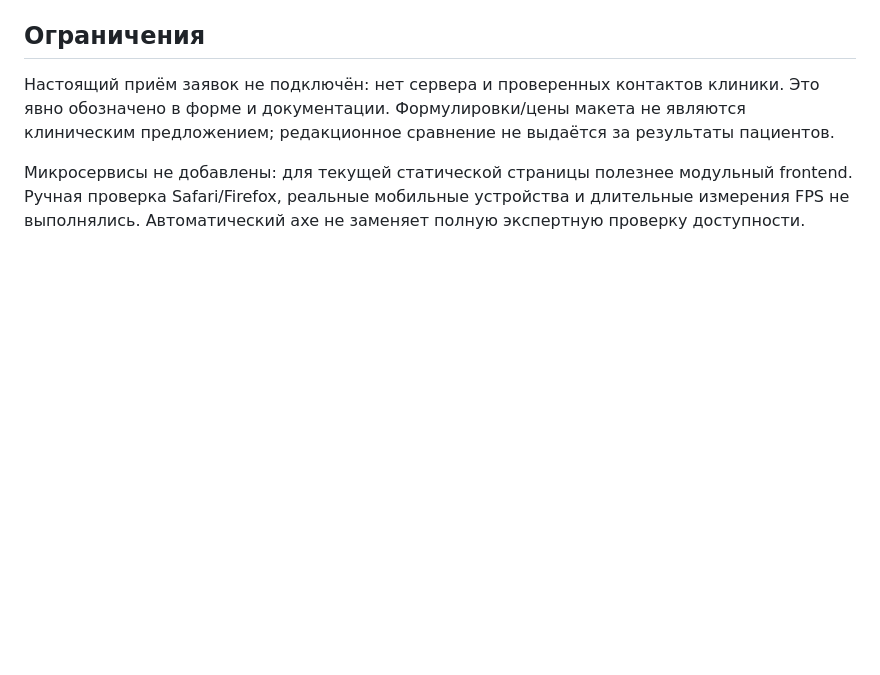
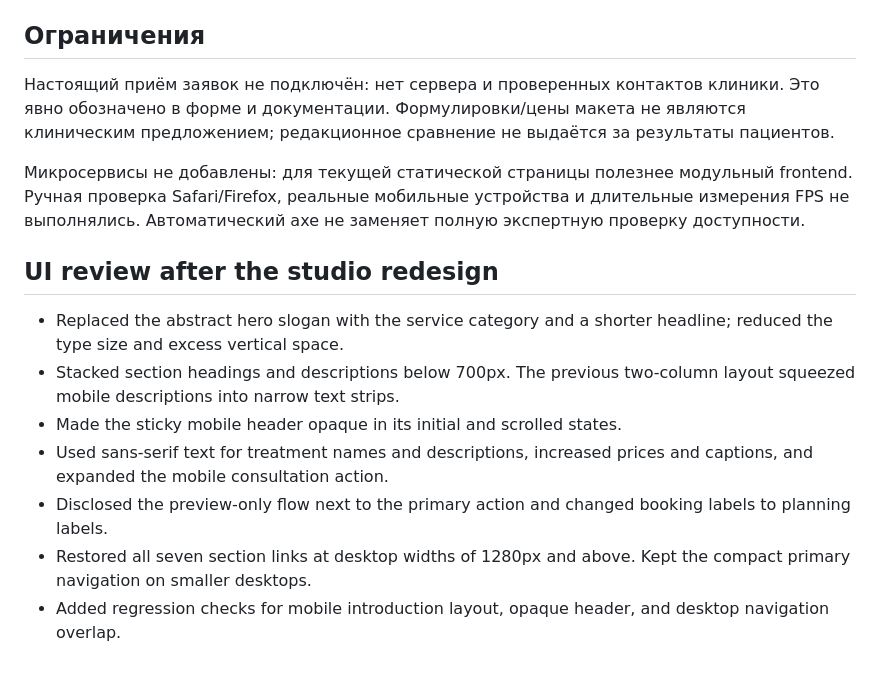
Before and after one commit to Yernaribadulla/Dentist_eng_commercial, a Markdown page: docs/audit.md, the part around the change. GitHub-like rendering; blank space fills up the shorter version.

Commit message:
Fix mobile readability, navigation and misleading booking actions

```diff
--- a/docs/audit.md
+++ b/docs/audit.md
@@ -41,3 +41,13 @@
 Настоящий приём заявок не подключён: нет сервера и проверенных контактов клиники. Это явно обозначено в форме и документации. Формулировки/цены макета не являются клиническим предложением; редакционное сравнение не выдаётся за результаты пациентов.
 
 Микросервисы не добавлены: для текущей статической страницы полезнее модульный frontend. Ручная проверка Safari/Firefox, реальные мобильные устройства и длительные измерения FPS не выполнялись. Автоматический axe не заменяет полную экспертную проверку доступности.
+
+## UI review after the studio redesign
+
+- Replaced the abstract hero slogan with the service category and a shorter headline; reduced the type size and excess vertical space.
+- Stacked section headings and descriptions below 700px. The previous two-column layout squeezed mobile descriptions into narrow text strips.
+- Made the sticky mobile header opaque in its initial and scrolled states.
+- Used sans-serif text for treatment names and descriptions, increased prices and captions, and expanded the mobile consultation action.
+- Disclosed the preview-only flow next to the primary action and changed booking labels to planning labels.
+- Restored all seven section links at desktop widths of 1280px and above. Kept the compact primary navigation on smaller desktops.
+- Added regression checks for mobile introduction layout, opaque header, and desktop navigation overlap.
```
Also changed, not shown: README.md (+1 -1 lines), docs/preview-desktop.png, docs/preview-mobile.png, 3 other files.
